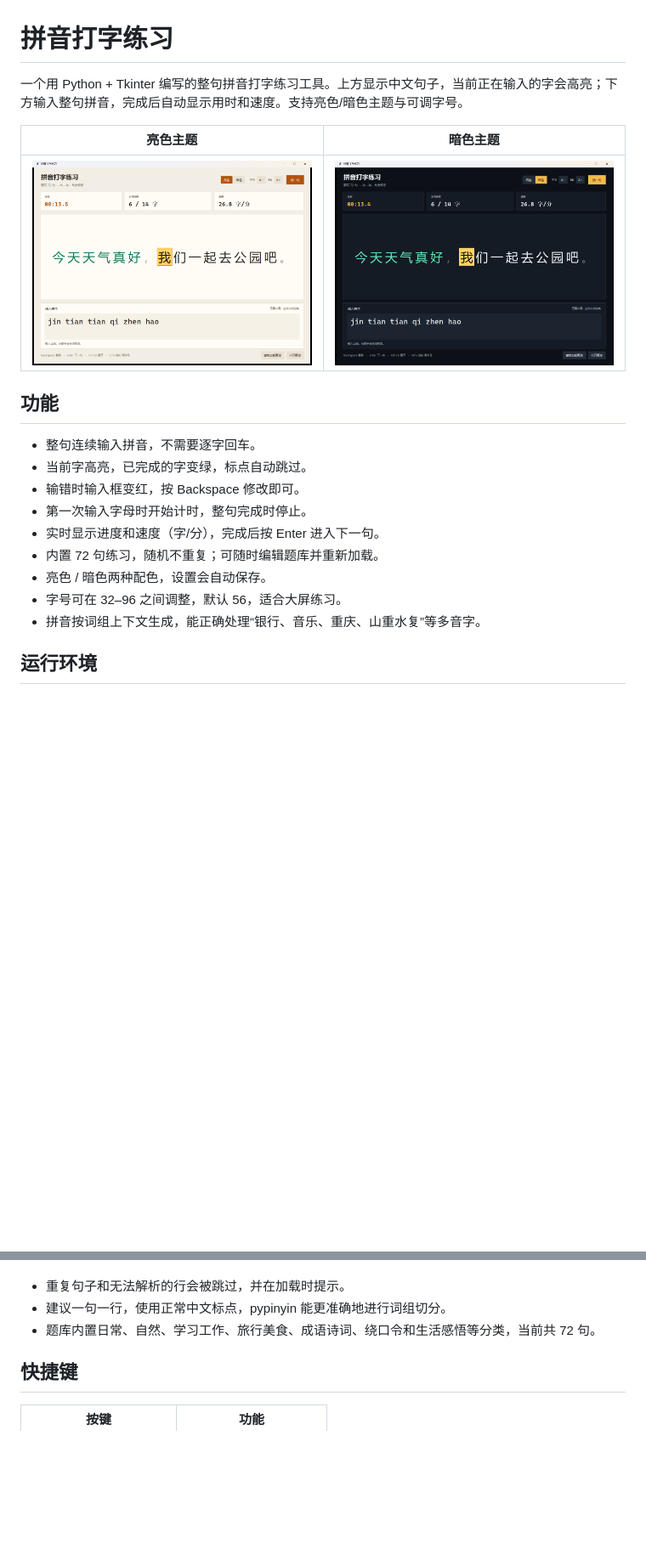
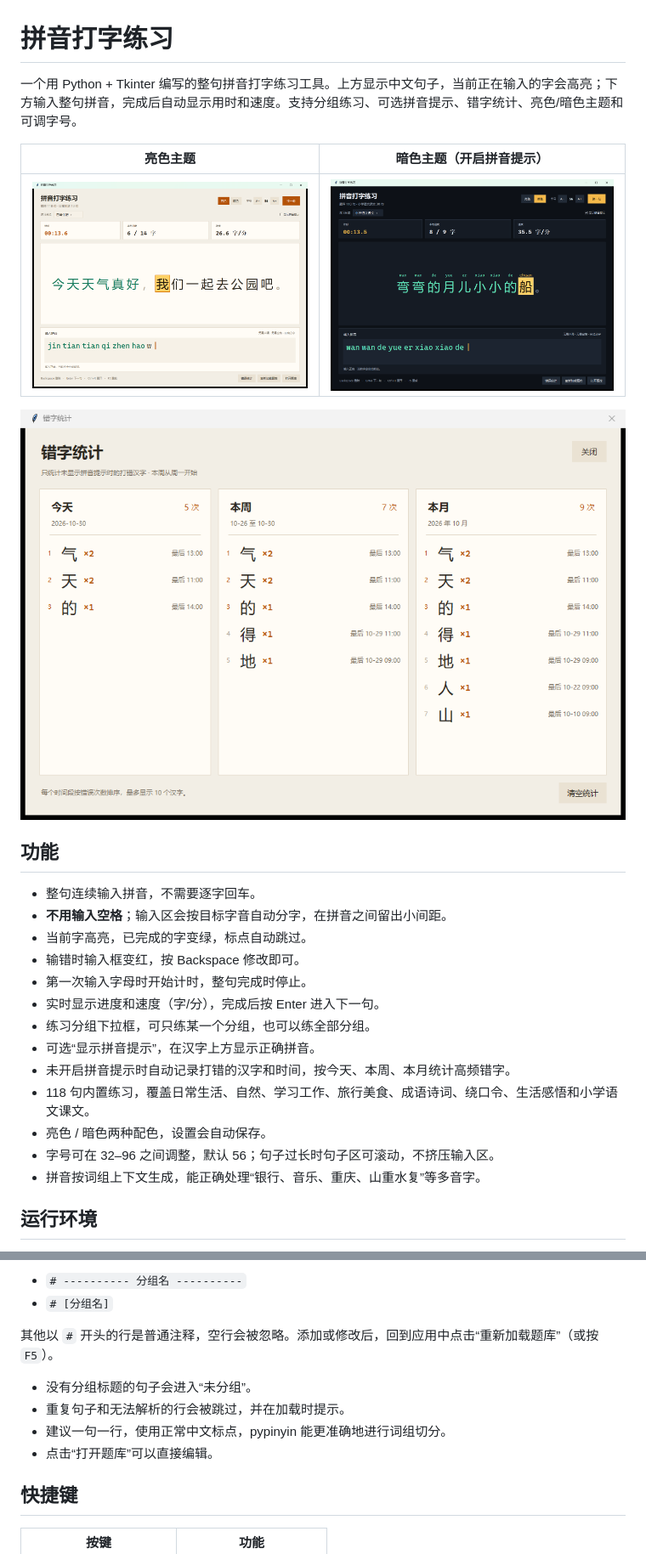
Before and after one commit to zhangkaiwen0088-arch/pinyin-typing, a Markdown page: README.md, 2 parts joined by grey strips. Shown at 85% size. Drawn GitHub-style; pictures changed too: docs/stats-window.png (added), docs/theme-dark.png, docs/theme-light.png; blank space fills up the shorter version.

```diff
--- a/README.md
+++ b/README.md
@@ -1,21 +1,27 @@
 # 拼音打字练习
 
-一个用 Python + Tkinter 编写的整句拼音打字练习工具。上方显示中文句子，当前正在输入的字会高亮；下方输入整句拼音，完成后自动显示用时和速度。支持亮色/暗色主题与可调字号。
+一个用 Python + Tkinter 编写的整句拼音打字练习工具。上方显示中文句子，当前正在输入的字会高亮；下方输入整句拼音，完成后自动显示用时和速度。支持分组练习、可选拼音提示、错字统计、亮色/暗色主题和可调字号。
 
-| 亮色主题 | 暗色主题 |
+| 亮色主题 | 暗色主题（开启拼音提示） |
 |---|---|
 | ![亮色主题](docs/theme-light.png) | ![暗色主题](docs/theme-dark.png) |
+
+![错字统计窗口](docs/stats-window.png)
 
 ## 功能
 
 - 整句连续输入拼音，不需要逐字回车。
+- **不用输入空格**；输入区会按目标字音自动分字，在拼音之间留出小间距。
 - 当前字高亮，已完成的字变绿，标点自动跳过。
 - 输错时输入框变红，按 Backspace 修改即可。
 - 第一次输入字母时开始计时，整句完成时停止。
 - 实时显示进度和速度（字/分），完成后按 Enter 进入下一句。
-- 内置 72 句练习，随机不重复；可随时编辑题库并重新加载。
+- 练习分组下拉框，可只练某一个分组，也可以练全部分组。
+- 可选“显示拼音提示”，在汉字上方显示正确拼音。
+- 未开启拼音提示时自动记录打错的汉字和时间，按今天、本周、本月统计高频错字。
+- 118 句内置练习，覆盖日常生活、自然、学习工作、旅行美食、成语诗词、绕口令、生活感悟和小学语文课文。
 - 亮色 / 暗色两种配色，设置会自动保存。
-- 字号可在 32–96 之间调整，默认 56，适合大屏练习。
+- 字号可在 32–96 之间调整，默认 56；句子过长时句子区可滚动，不挤压输入区。
 - 拼音按词组上下文生成，能正确处理“银行、音乐、重庆、山重水复”等多音字。
 
 ## 运行环境
@@ -80,7 +137,13 @@ pixi add pypinyin
 
+- `# ---------- 分组名 ----------`
+- `# [分组名]`
+
+其他以 `#` 开头的行是普通注释，空行会被忽略。添加或修改后，回到应用中点击“重新加载题库”（或按 `F5`）。
+
+- 没有分组标题的句子会进入“未分组”。
 - 重复句子和无法解析的行会被跳过，并在加载时提示。
 - 建议一句一行，使用正常中文标点，pypinyin 能更准确地进行词组切分。
-- 题库内置日常、自然、学习工作、旅行美食、成语诗词、绕口令和生活感悟等分类，当前共 72 句。
+- 点击“打开题库”可以直接编辑。
 
 ## 快捷键
 
```
Also changed, not shown: other parts of README.md (+67 -14 lines).
